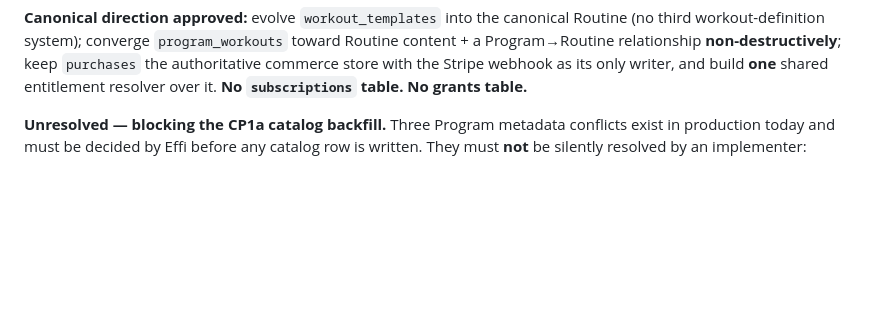
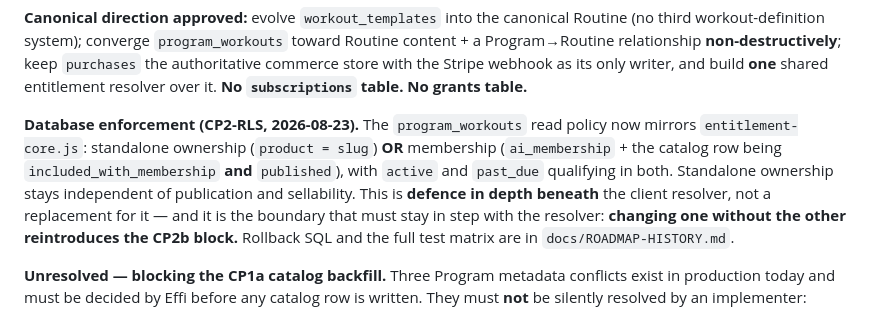
Before and after one commit to effinett/muscle-Motivation, a Markdown page: docs/ROADMAP.md, the part around the change. GitHub-like rendering; blank space fills up the shorter version.

```diff
--- a/docs/ROADMAP.md
+++ b/docs/ROADMAP.md
@@ -449,6 +449,14 @@ workout-definition system); converge `program_workouts` toward Routine content +
 relationship **non-destructively**; keep `purchases` the authoritative commerce store with the Stripe
 webhook as its only writer, and build **one** shared entitlement resolver over it. **No `subscriptions`
 table. No grants table.**
+
+**Database enforcement (CP2-RLS, 2026-08-23).** The `program_workouts` read policy now mirrors
+`entitlement-core.js`: standalone ownership (`product = slug`) **OR** membership (`ai_membership` + the
+catalog row being `included_with_membership` **and** `published`), with `active` and `past_due`
+qualifying in both. Standalone ownership stays independent of publication and sellability. This is
+**defence in depth beneath** the client resolver, not a replacement for it — and it is the boundary that
+must stay in step with the resolver: **changing one without the other reintroduces the CP2b block.**
+Rollback SQL and the full test matrix are in `docs/ROADMAP-HISTORY.md`.
 
 **Unresolved — blocking the CP1a catalog backfill.** Three Program metadata conflicts exist in production
 today and must be decided by Effi before any catalog row is written. They must **not** be silently
```
Also changed, not shown: docs/ROADMAP-HISTORY.md (+72 -0 lines).
